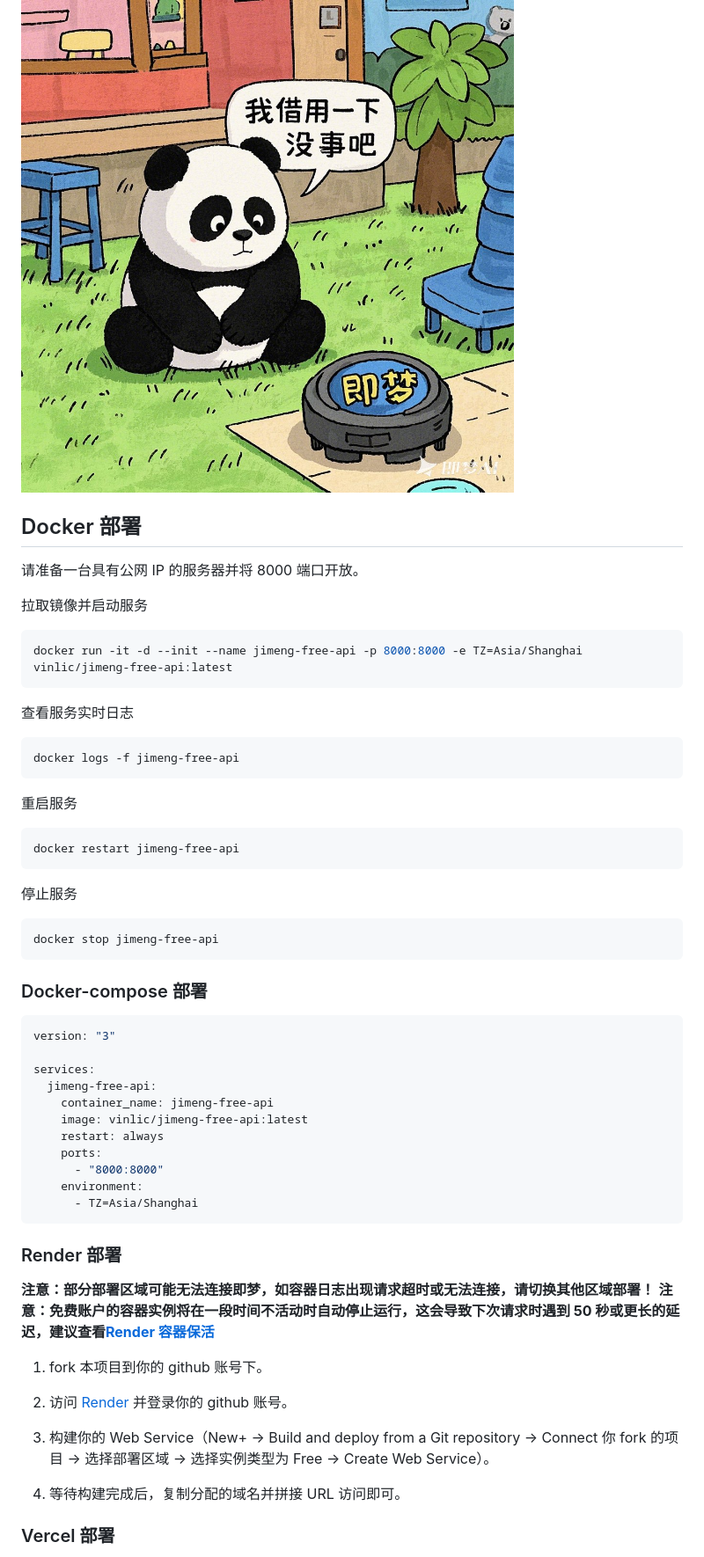
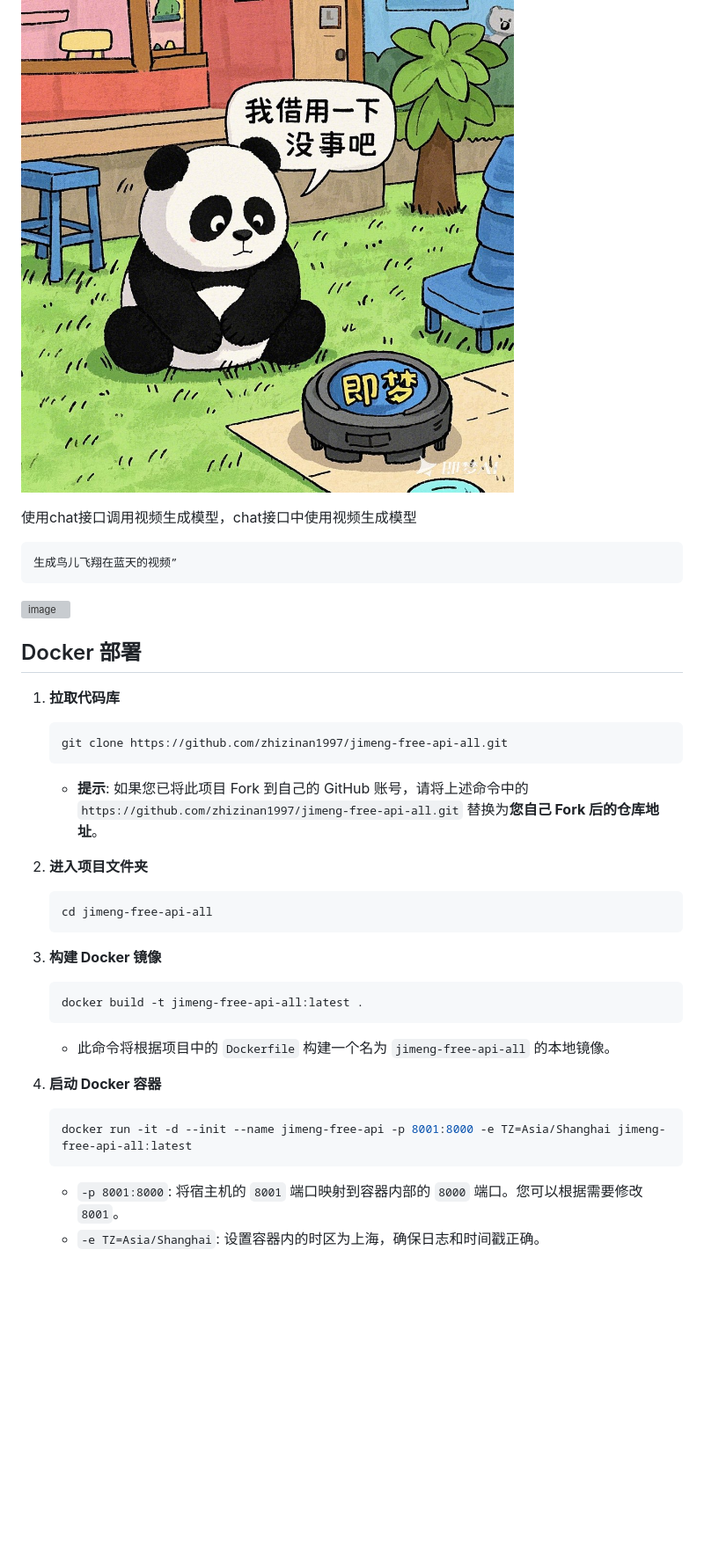
Before and after one commit to zhizinan1997/jimeng-free-api-all, a Markdown page: README.md, the part around the change printed below. Shown: that part at 88% size. Drawn GitHub-style; blank space fills up the shorter version; grey boxes are pictures that could not be loaded.

````diff
--- a/README.md
+++ b/README.md
@@ -127,62 +105,36 @@ MiniMax（海螺 AI）接口转 API [hailuo-free-api](https://github.com/LLM-Red
 
 ![example1](./doc/example-1.jpeg)
 
+使用chat接口调用视频生成模型，chat接口中使用视频生成模型
+```text
+生成鸟儿飞翔在蓝天的视频”
+```
+<img width="1471" height="654" alt="image" src="https://github.com/user-attachments/assets/2e72b254-4f69-4832-aeec-075452fdd289" />
+
+
 ## Docker 部署
 
-请准备一台具有公网 IP 的服务器并将 8000 端口开放。
+1.  **拉取代码库**
+    ```bash
+    git clone https://github.com/zhizinan1997/jimeng-free-api-all.git
+    ```
+    *   **提示**: 如果您已将此项目 Fork 到自己的 GitHub 账号，请将上述命令中的 `https://github.com/zhizinan1997/jimeng-free-api-all.git` 替换为**您自己 Fork 后的仓库地址**。
 
-拉取镜像并启动服务
+2.  **进入项目文件夹**
+    ```bash
+    cd jimeng-free-api-all
+    ```
 
-```shell
-docker run -it -d --init --name jimeng-free-api -p 8000:8000 -e TZ=Asia/Shanghai vinlic/jimeng-free-api:latest
-```
+3.  **构建 Docker 镜像**
+    ```bash
+    docker build -t jimeng-free-api-all:latest .
+    ```
+    *   此命令将根据项目中的 `Dockerfile` 构建一个名为 `jimeng-free-api-all` 的本地镜像。
 
-查看服务实时日志
+4.  **启动 Docker 容器**
+    ```bash
+    docker run -it -d --init --name jimeng-free-api -p 8001:8000 -e TZ=Asia/Shanghai jimeng-free-api-all:latest
+    ```
+    *   `-p 8001:8000`: 将宿主机的 `8001` 端口映射到容器内部的 `8000` 端口。您可以根据需要修改 `8001`。
+    *   `-e TZ=Asia/Shanghai`: 设置容器内的时区为上海，确保日志和时间戳正确。
 
-```shell
-docker logs -f jimeng-free-api
-```
-
-重启服务
-
-```shell
-docker restart jimeng-free-api
-```
-
-停止服务
-
-```shell
-docker stop jimeng-free-api
-```
-
-### Docker-compose 部署
-
-```yaml
-version: "3"
-
-services:
-  jimeng-free-api:
-    container_name: jimeng-free-api
-    image: vinlic/jimeng-free-api:latest
-    restart: always
-    ports:
-      - "8000:8000"
-    environment:
-      - TZ=Asia/Shanghai
-```
-
-### Render 部署
-
-**注意：部分部署区域可能无法连接即梦，如容器日志出现请求超时或无法连接，请切换其他区域部署！**
-**注意：免费账户的容器实例将在一段时间不活动时自动停止运行，这会导致下次请求时遇到 50 秒或更长的延迟，建议查看[Render 容器保活](https://github.com/LLM-Red-Team/free-api-hub/#Render%E5%AE%B9%E5%99%A8%E4%BF%9D%E6%B4%BB)**
-
-1. fork 本项目到你的 github 账号下。
-
-2. 访问 [Render](https://dashboard.render.com/) 并登录你的 github 账号。
-
-3. 构建你的 Web Service（New+ -> Build and deploy from a Git repository -> Connect 你 fork 的项目 -> 选择部署区域 -> 选择实例类型为 Free -> Create Web Service）。
-
-4. 等待构建完成后，复制分配的域名并拼接 URL 访问即可。
-
-### Vercel 部署
-
````
Also changed, not shown: other parts of README.md (+4 -146 lines).
